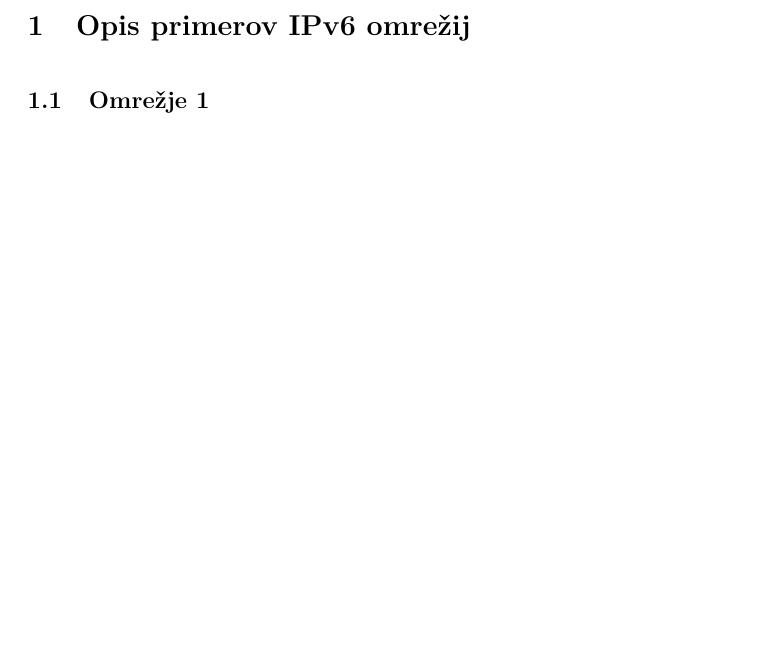
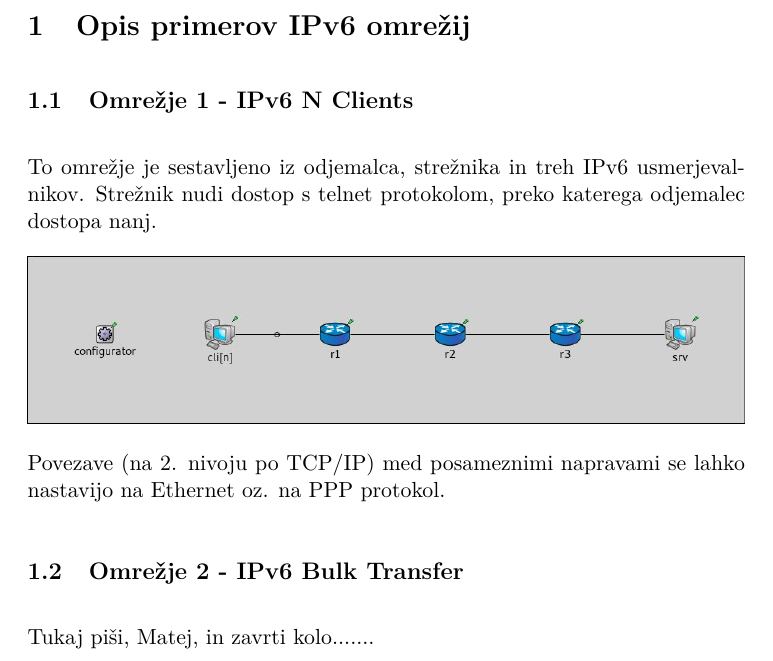
Before and after one commit to msinkec/mro-sem2, a LaTeX document (porocilo/porocilo.tex): part of page 4 of 4 before the commit and part of page 3 of 3 after it, cut so that both start at the same text, the shorter picture padded with empty space. Compiled offline with pdfLaTeX.

Commit message:
Poročilo nahšub komitiert.

```diff
--- a/porocilo/porocilo.tex
+++ b/porocilo/porocilo.tex
@@ -107,9 +107,17 @@ Ljubljana, \today
 \pagebreak
 
 \section{Opis primerov IPv6 omrežij}
-\subsection{Omrežje 1}
+\subsection{Omrežje 1 - IPv6 N Clients}
+To omrežje je sestavljeno iz odjemalca, strežnika in treh IPv6 usmerjevalnikov. Strežnik nudi dostop s telnet protokolom, preko katerega odjemalec dostopa nanj.
 
+\begin{figure}[h]
+  \includegraphics[width=\linewidth]{ipv6nclients.jpg}
+\end{figure}
 
+Povezave (na 2. nivoju po TCP/IP) med posameznimi napravami se lahko nastavijo na Ethernet oz. na PPP protokol.
+
+\subsection{Omrežje 2 - IPv6 Bulk Transfer}
+Tukaj piši, Matej, in zavrti kolo.......
 
 
 \end{document}
```
Also changed, not shown: porocilo/ipv6nclients.jpg (added), porocilo/porocilo.pdf (added), porocilo/porocilo.tex (2 more changed lines), 5 other files.
